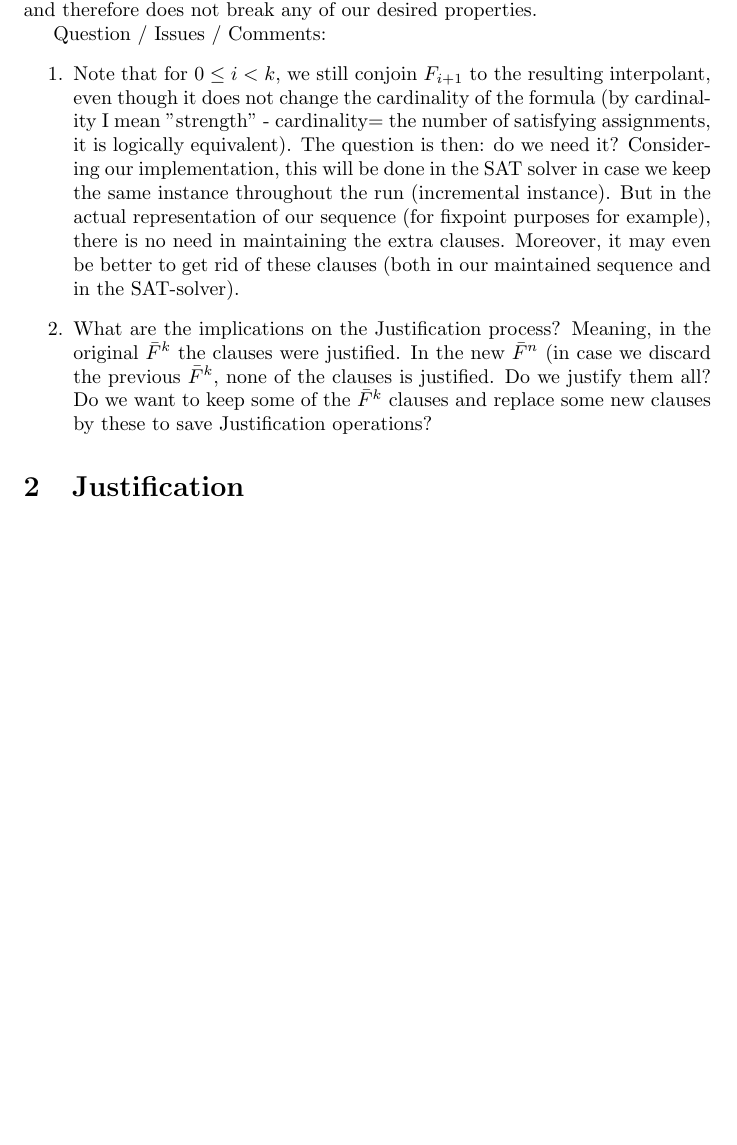
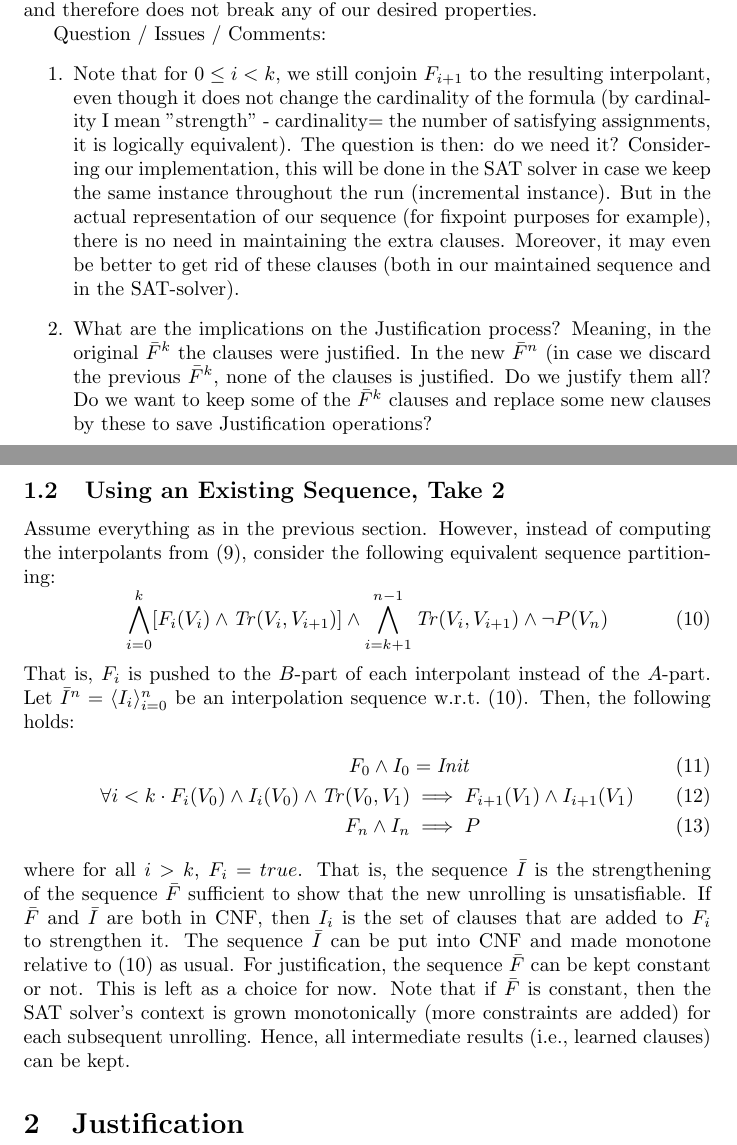
Before and after one commit to fslivovsky/avy, a LaTeX document (doc/notes.tex): part of page 2 of 2 before the commit and two parts of pages 2 and 3 of 3 after it, the two joined at a grey line, cut so that both start at the same text, the shorter picture padded with empty space. Compiled offline with pdfLaTeX.

Commit message:
an alternative way to use existing sequence.

```diff
--- a/doc/notes.tex
+++ b/doc/notes.tex
@@ -85,6 +85,39 @@ Question / Issues / Comments:
 	\item What are the implications on the Justification process? Meaning, in the original $\bar{F}^k$ the clauses were justified. In the new $\bar{F}^n$ (in case we discard the previous $\bar{F}^k$, none of the clauses is justified. Do we justify them all? Do we want to keep some of the $\bar{F}^k$ clauses and replace some new clauses by these to save Justification operations?
 \end{enumerate}
 
+\subsection{Using an Existing Sequence, Take 2}
+
+Assume everything as in the previous section. However, instead of
+computing the interpolants from~\eqref{eq:unsat_fmla_one}, consider
+the following equivalent sequence partitioning:
+\begin{equation}
+  \label{eq:unsat_fmla_two}
+  \bigwedge_{i=0}^{k}[F_i(V_i) \land \Tr(V_i,V_{i+1})] \land
+  \bigwedge_{i=k+1}^{n-1} \Tr(V_i,V_{i+1})\land\neg P(V_n)
+\end{equation}
+That is, $F_i$ is pushed to the $B$-part of each interpolant instead
+of the $A$-part. Let $\bar{I}^n = \langle I_i \rangle_{i=0}^n$ be an
+interpolation sequence w.r.t.~\eqref{eq:unsat_fmla_two}. Then, the
+following holds:
+\begin{align}
+  F_0 \land I_0 &= \Init\\
+  \forall i < k \cdot F_i(V_0) \land I_i(V_0) \land \Tr(V_0, V_1)
+  &\implies F_{i+1}(V_1) \land I_{i+1}(V_1)\\
+  F_n \land I_n &\implies P
+\end{align}
+where for all $i > k$, $F_i = true$. That is, the sequence $\bar{I}$
+is the strengthening of the sequence $\bar{F}$ sufficient to show that
+the new unrolling is unsatisfiable. If $\bar{F}$ and $\bar{I}$ are
+both in CNF, then $I_i$ is the set of clauses that are added to $F_i$
+to strengthen it. The sequence $\bar{I}$ can be put into CNF and made
+monotone relative to~\eqref{eq:unsat_fmla_two} as usual. For
+justification, the sequence $\bar{F}$ can be kept constant or
+not. This is left as a choice for now. Note that if $\bar{F}$ is
+constant, then the SAT solver's context is grown monotonically (more
+constraints are added) for each subsequent unrolling. Hence, all
+intermediate results (i.e., learned clauses) can be kept.
+
+
 \section{Justification}
 
 \end{document}
```
